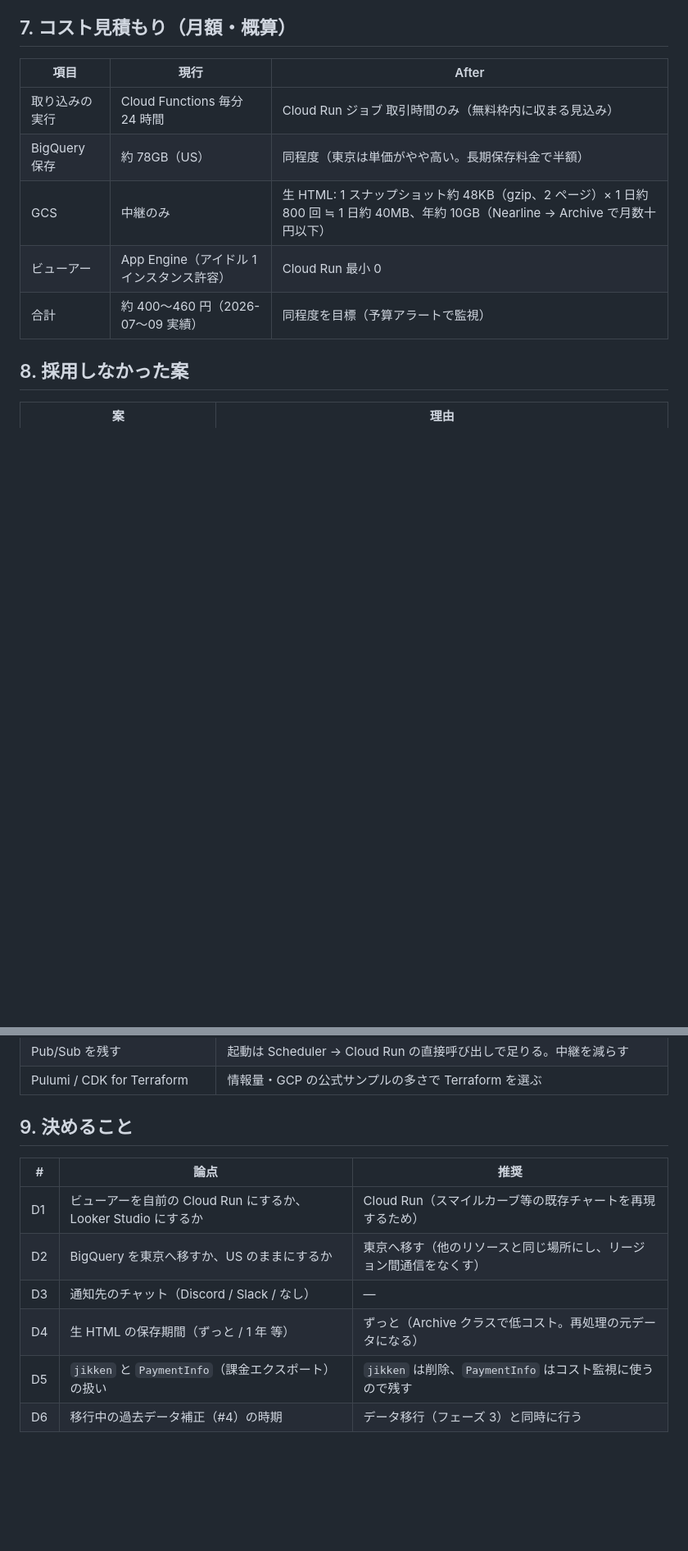
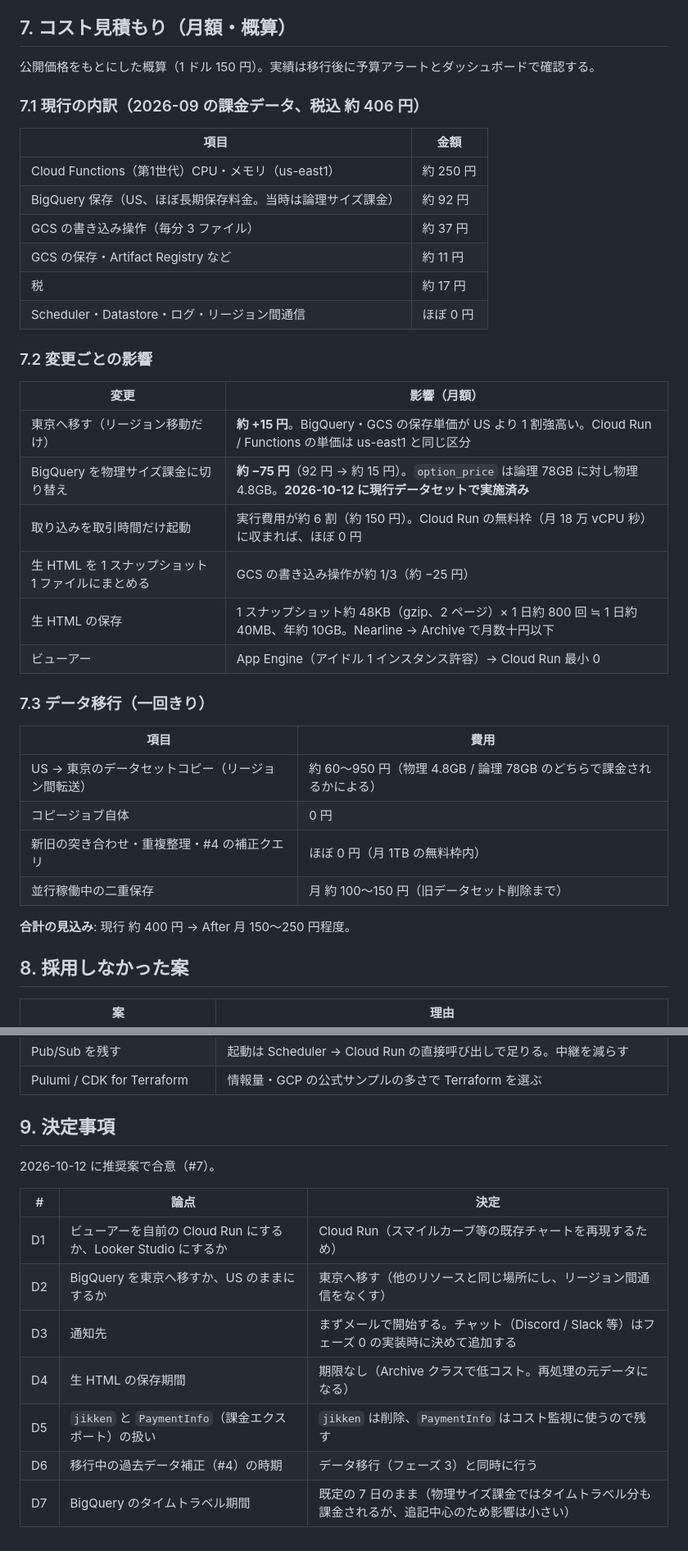
Before and after one commit to terukusu/optionchan-gcp, a Markdown page: docs/architecture/target.md, 2 parts joined by grey strips. Shown at 82% size. Rendered like a GitHub page; blank space fills up the shorter version.

Commit message:
docs: 設計の決定事項とコスト内訳を反映 (#7)
Co-Authored-By: Claude Opus 5.5 <noreply@anthropic.com>

```diff
--- a/docs/architecture/target.md
+++ b/docs/architecture/target.md
@@ -168,13 +168,40 @@ optionchan-gcp/
 
 ## 7. コスト見積もり（月額・概算）
 
-| 項目 | 現行 | After |
-|---|---|---|
-| 取り込みの実行 | Cloud Functions 毎分 24 時間 | Cloud Run ジョブ 取引時間のみ（無料枠内に収まる見込み） |
-| BigQuery 保存 | 約 78GB（US） | 同程度（東京は単価がやや高い。長期保存料金で半額） |
-| GCS | 中継のみ | 生 HTML: 1 スナップショット約 48KB（gzip、2 ページ）× 1 日約 800 回 ≒ 1 日約 40MB、年約 10GB（Nearline → Archive で月数十円以下） |
-| ビューアー | App Engine（アイドル 1 インスタンス許容） | Cloud Run 最小 0 |
-| 合計 | 約 400〜460 円（2026-07〜09 実績） | 同程度を目標（予算アラートで監視） |
+公開価格をもとにした概算（1 ドル 150 円）。実績は移行後に予算アラートとダッシュボードで確認する。
+
+### 7.1 現行の内訳（2026-09 の課金データ、税込 約 406 円）
+
+| 項目 | 金額 |
+|---|---|
+| Cloud Functions（第1世代）CPU・メモリ（us-east1） | 約 250 円 |
+| BigQuery 保存（US、ほぼ長期保存料金。当時は論理サイズ課金） | 約 92 円 |
+| GCS の書き込み操作（毎分 3 ファイル） | 約 37 円 |
+| GCS の保存・Artifact Registry など | 約 11 円 |
+| 税 | 約 17 円 |
+| Scheduler・Datastore・ログ・リージョン間通信 | ほぼ 0 円 |
+
+### 7.2 変更ごとの影響
+
+| 変更 | 影響（月額） |
+|---|---|
+| 東京へ移す（リージョン移動だけ） | **約 +15 円**。BigQuery・GCS の保存単価が US より 1 割強高い。Cloud Run / Functions の単価は us-east1 と同じ区分 |
+| BigQuery を物理サイズ課金に切り替え | **約 −75 円**（92 円 → 約 15 円）。`option_price` は論理 78GB に対し物理 4.8GB。**2026-10-12 に現行データセットで実施済み** |
+| 取り込みを取引時間だけ起動 | 実行費用が約 6 割（約 150 円）。Cloud Run の無料枠（月 18 万 vCPU 秒）に収まれば、ほぼ 0 円 |
+| 生 HTML を 1 スナップショット 1 ファイルにまとめる | GCS の書き込み操作が約 1/3（約 −25 円） |
+| 生 HTML の保存 | 1 スナップショット約 48KB（gzip、2 ページ）× 1 日約 800 回 ≒ 1 日約 40MB、年約 10GB。Nearline → Archive で月数十円以下 |
+| ビューアー | App Engine（アイドル 1 インスタンス許容）→ Cloud Run 最小 0 |
+
+### 7.3 データ移行（一回きり）
+
+| 項目 | 費用 |
+|---|---|
+| US → 東京のデータセットコピー（リージョン間転送） | 約 60〜950 円（物理 4.8GB / 論理 78GB のどちらで課金されるかによる） |
+| コピージョブ自体 | 0 円 |
+| 新旧の突き合わせ・重複整理・#4 の補正クエリ | ほぼ 0 円（月 1TB の無料枠内） |
+| 並行稼働中の二重保存 | 月 約 100〜150 円（旧データセット削除まで） |
+
+**合計の見込み**: 現行 約 400 円 → After 月 150〜250 円程度。
 
 ## 8. 採用しなかった案
 
@@ -186,13 +213,16 @@ optionchan-gcp/
 | Pub/Sub を残す | 起動は Scheduler → Cloud Run の直接呼び出しで足りる。中継を減らす |
 | Pulumi / CDK for Terraform | 情報量・GCP の公式サンプルの多さで Terraform を選ぶ |
 
-## 9. 決めること
+## 9. 決定事項
 
-| # | 論点 | 推奨 |
+2026-10-12 に推奨案で合意（#7）。
+
+| # | 論点 | 決定 |
 |---|---|---|
 | D1 | ビューアーを自前の Cloud Run にするか、Looker Studio にするか | Cloud Run（スマイルカーブ等の既存チャートを再現するため） |
 | D2 | BigQuery を東京へ移すか、US のままにするか | 東京へ移す（他のリソースと同じ場所にし、リージョン間通信をなくす） |
-| D3 | 通知先のチャット（Discord / Slack / なし） | — |
-| D4 | 生 HTML の保存期間（ずっと / 1 年 等） | ずっと（Archive クラスで低コスト。再処理の元データになる） |
+| D3 | 通知先 | まずメールで開始する。チャット（Discord / Slack 等）はフェーズ 0 の実装時に決めて追加する |
+| D4 | 生 HTML の保存期間 | 期限なし（Archive クラスで低コスト。再処理の元データになる） |
 | D5 | `jikken` と `PaymentInfo`（課金エクスポート）の扱い | `jikken` は削除、`PaymentInfo` はコスト監視に使うので残す |
 | D6 | 移行中の過去データ補正（#4）の時期 | データ移行（フェーズ 3）と同時に行う |
+| D7 | BigQuery のタイムトラベル期間 | 既定の 7 日のまま（物理サイズ課金ではタイムトラベル分も課金されるが、追記中心のため影響は小さい） |
```
Also changed, not shown: other parts of docs/architecture/target.md (+1 -1 lines), docs/architecture/current.md (+1 -1 lines).
